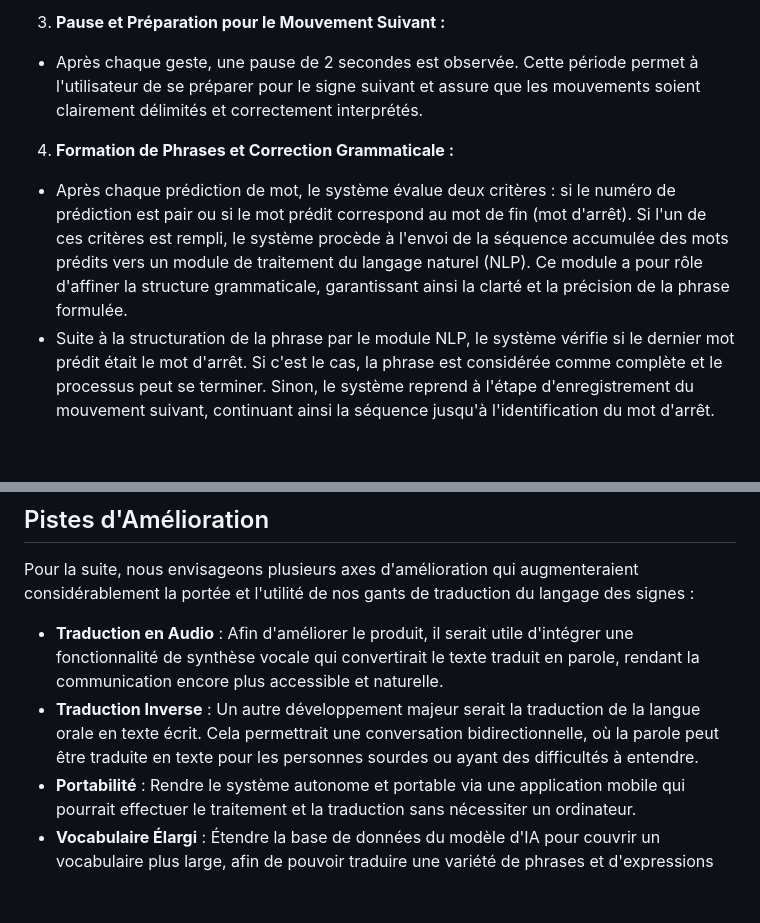
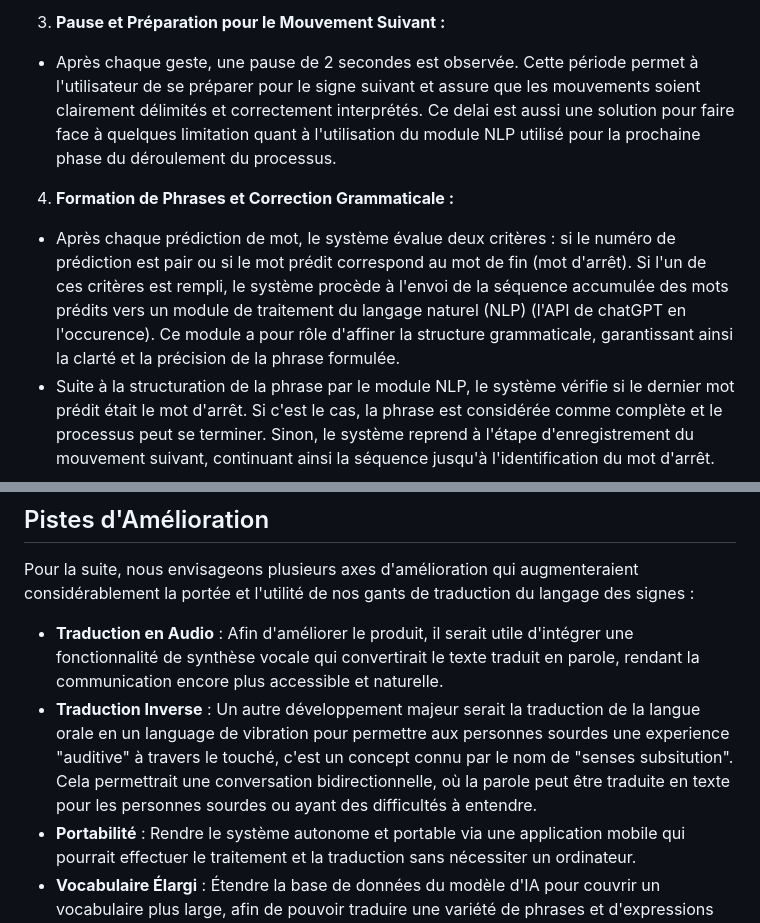
Before and after one commit to MouadFiali/magic-gloves, a Markdown page: README.md, 2 parts joined by grey strips. Rendered like a GitHub page; blank space fills up the shorter version.

```diff
--- a/README.md
+++ b/README.md
@@ -50,11 +50,11 @@ Voici le déroulement typique d'utilisation de nos gants de traduction du langag
 
 3. **Pause et Préparation pour le Mouvement Suivant :**
 
-- Après chaque geste, une pause de 2 secondes est observée. Cette période permet à l'utilisateur de se préparer pour le signe suivant et assure que les mouvements soient clairement délimités et correctement interprétés.
+- Après chaque geste, une pause de 2 secondes est observée. Cette période permet à l'utilisateur de se préparer pour le signe suivant et assure que les mouvements soient clairement délimités et correctement interprétés. Ce delai est aussi une solution pour faire face à quelques limitation quant à l'utilisation du module NLP utilisé pour la prochaine phase du déroulement du processus.
 
 4. **Formation de Phrases et Correction Grammaticale :**
 
-- Après chaque prédiction de mot, le système évalue deux critères : si le numéro de prédiction est pair ou si le mot prédit correspond au mot de fin (mot d'arrêt). Si l'un de ces critères est rempli, le système procède à l'envoi de la séquence accumulée des mots prédits vers un module de traitement du langage naturel (NLP). Ce module a pour rôle d'affiner la structure grammaticale, garantissant ainsi la clarté et la précision de la phrase formulée.
+- Après chaque prédiction de mot, le système évalue deux critères : si le numéro de prédiction est pair ou si le mot prédit correspond au mot de fin (mot d'arrêt). Si l'un de ces critères est rempli, le système procède à l'envoi de la séquence accumulée des mots prédits vers un module de traitement du langage naturel (NLP) (l'API de chatGPT en l'occurence). Ce module a pour rôle d'affiner la structure grammaticale, garantissant ainsi la clarté et la précision de la phrase formulée.
 - Suite à la structuration de la phrase par le module NLP, le système vérifie si le dernier mot prédit était le mot d'arrêt. Si c'est le cas, la phrase est considérée comme complète et le processus peut se terminer. Sinon, le système reprend à l'étape d'enregistrement du mouvement suivant, continuant ainsi la séquence jusqu'à l'identification du mot d'arrêt.
 
 ### Schéma logique d’utilisation
@@ -94,7 +94,7 @@ Notre projet a considérablement avancé vers l'objectif de permettre aux person
 Pour la suite, nous envisageons plusieurs axes d'amélioration qui augmenteraient considérablement la portée et l'utilité de nos gants de traduction du langage des signes :
 
 - **Traduction en Audio** : Afin d'améliorer le produit, il serait utile d'intégrer une fonctionnalité de synthèse vocale qui convertirait le texte traduit en parole, rendant la communication encore plus accessible et naturelle.
-- **Traduction Inverse** : Un autre développement majeur serait la traduction de la langue orale en texte écrit. Cela permettrait une conversation bidirectionnelle, où la parole peut être traduite en texte pour les personnes sourdes ou ayant des difficultés à entendre.
+- **Traduction Inverse** : Un autre développement majeur serait la traduction de la langue orale en un language de vibration  pour permettre aux personnes sourdes une experience "auditive" à travers le touché, c'est un concept connu par le nom de "senses subsitution". Cela permettrait une conversation bidirectionnelle, où la parole peut être traduite en texte pour les personnes sourdes ou ayant des difficultés à entendre.
 - **Portabilité** : Rendre le système autonome et portable via une application mobile qui pourrait effectuer le traitement et la traduction sans nécessiter un ordinateur.
 - **Vocabulaire Élargi** : Étendre la base de données du modèle d'IA pour couvrir un vocabulaire plus large, afin de pouvoir traduire une variété de phrases et d'expressions plus étendue.
 
```
